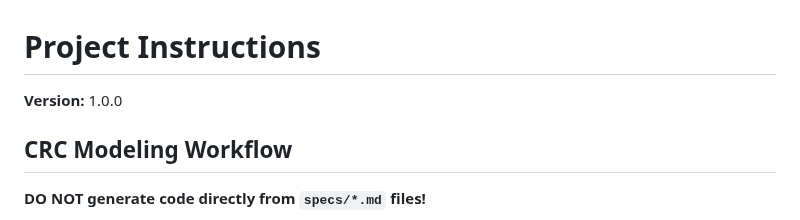
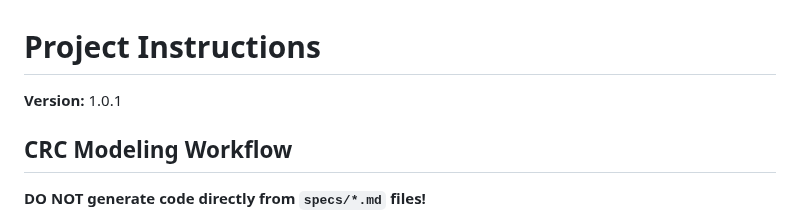
Before and after one commit to zot/claude-crc, a Markdown page: CLAUDE.md, the part around the change. Rendered like a GitHub page.

Commit message:
Release v1.0.1: Documentation improvements
- Update README with benefit-focused messaging and generous inference hook
- Update crc-summary with scannable checkmark benefits
- Update crc-post with polished title and clear CTA
- Regenerate distributable with updated documentation (331KB, 23 files)

Version bump: 1.0.0 → 1.0.1

🤖 Generated with [Claude Code](https://claude.com/claude-code)

Co-Authored-By: Claude <noreply@anthropic.com>

```diff
--- a/CLAUDE.md
+++ b/CLAUDE.md
@@ -1,6 +1,6 @@
 # Project Instructions
 
-**Version:** 1.0.0
+**Version:** 1.0.1
 
 ## CRC Modeling Workflow
 
```
